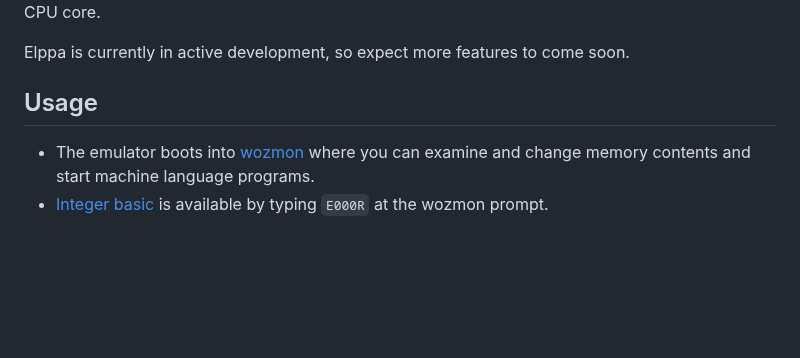
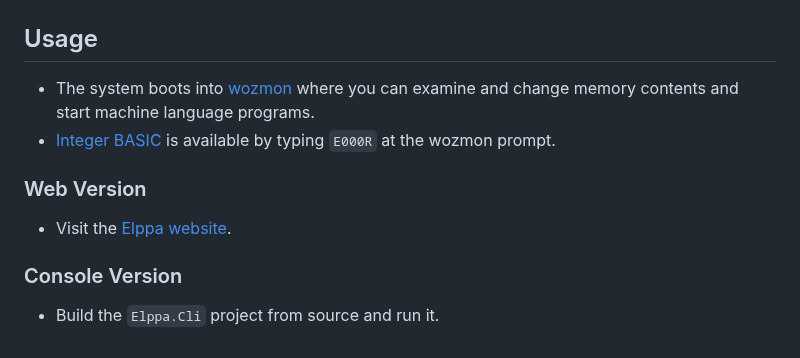
Before and after one commit to markjamesm/Elppa, a Markdown page: README.md, the part around one of its changes. Drawn GitHub-style; blank space fills up the shorter version.

Commit message:
Update README.md and add project logo.

```diff
--- a/README.md
+++ b/README.md
@@ -4,8 +14,14 @@ An [Apple I](https://en.wikipedia.org/wiki/Apple_I) emulator written in C# and p
 MOS 6502 CPU core.
 
-Elppa is currently in active development, so expect more features to come soon.
+## Usage
+- The system boots into [wozmon](https://www.sbprojects.net/projects/apple1/wozmon.php) where you can examine and change memory contents and start machine language programs.
+- [Integer BASIC](https://en.wikipedia.org/wiki/Integer_BASIC) is available by typing `E000R` at the wozmon prompt.
 
-## Usage
 
-- The emulator boots into [wozmon](https://www.sbprojects.net/projects/apple1/wozmon.php) where you can examine and change memory contents and start machine language programs.
-- [Integer basic](https://en.wikipedia.org/wiki/Integer_BASIC) is available by typing `E000R` at the wozmon prompt.
+### Web Version
+
+- Visit the [Elppa website](https://elppa.markjames.dev).
+
+### Console Version
+
+- Build the `Elppa.Cli` project from source and run it.
```
Also changed, not shown: other parts of README.md (+12 -2 lines), screenshots/logo.png (added).
